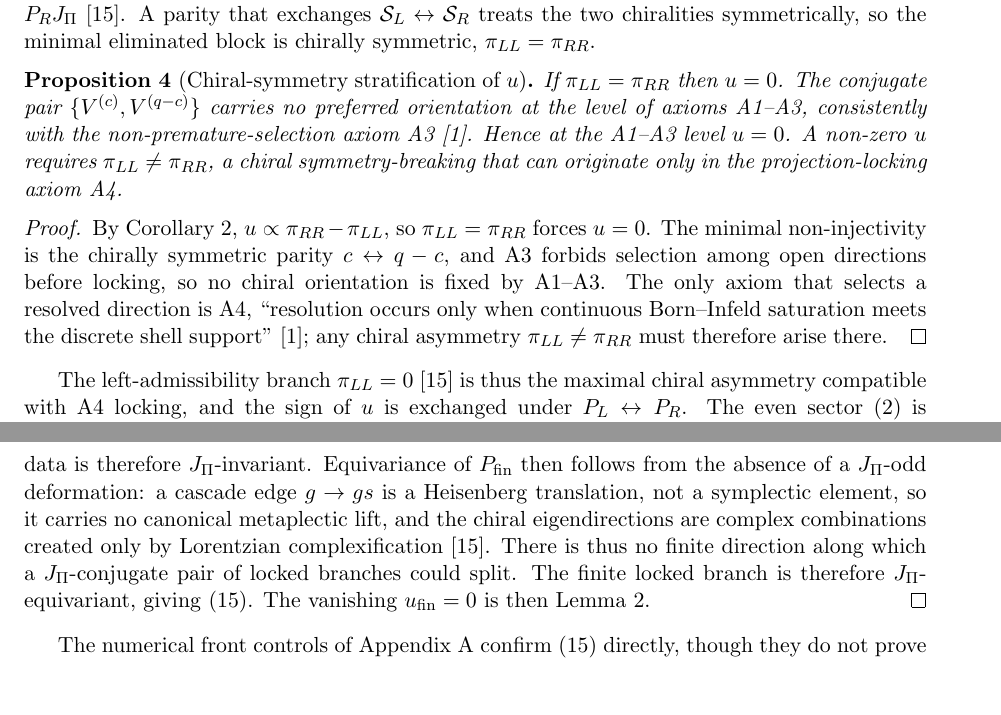
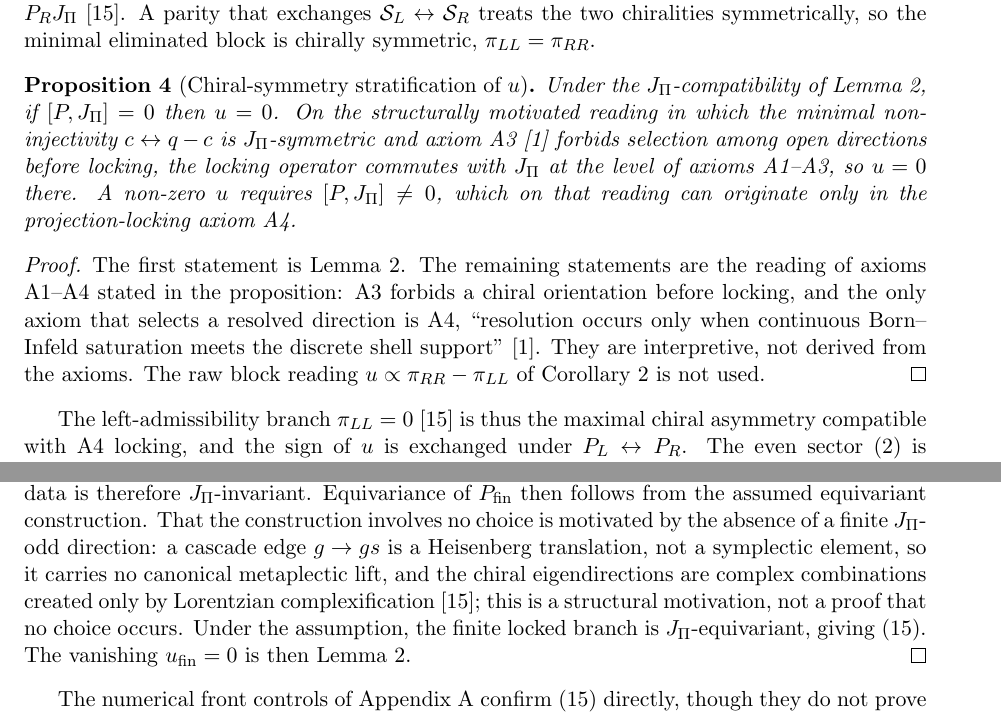
Before and after one commit to Cosmochrony/projective-residue-schur, a LaTeX paper (tex/ProjectiveResidueSchur.tex): two parts of pages 6 and 9 of 16, joined at a grey line, cut so that both start at the same text, the shorter picture padded with empty space. Compiled offline with pdfLaTeX.

Commit message:
PRS 3.0: requalify stratification and finite equivariance; abstract and README

```diff
--- a/tex/ProjectiveResidueSchur.tex
+++ b/tex/ProjectiveResidueSchur.tex
@@ -397,21 +399,22 @@ of Projection Locking}
 
     \begin{proposition}[Chiral-symmetry stratification of $u$]
       \label{prop:strat}
-      If $\pi_{LL}=\pi_{RR}$ then $u=0$.
-      The conjugate pair $\{V^{(c)},V^{(q-c)}\}$ carries no preferred orientation at the level of axioms
-      A1--A3, consistently with the non-premature-selection axiom A3~\cite{Beau2026m}.
-      Hence at the A1--A3 level $u=0$.
-      A non-zero $u$ requires $\pi_{LL}\neq\pi_{RR}$, a chiral symmetry-breaking that can originate only in
-      the projection-locking axiom A4.
+      Under the $J_\Pi$-compatibility of Lemma~\ref{lem:chiral-obstruction}, if $[P,J_\Pi]=0$ then $u=0$.
+      On the structurally motivated reading in which the minimal non-injectivity $c\leftrightarrow q-c$ is
+      $J_\Pi$-symmetric and axiom A3~\cite{Beau2026m} forbids selection among open directions before locking, the
+      locking operator commutes with $J_\Pi$ at the level of axioms A1--A3, so $u=0$ there.
+      A non-zero $u$ requires $[P,J_\Pi]\neq0$, which on that reading can originate only in the projection-locking
+      axiom A4.
     \end{proposition}
 
     \begin{proof}
-      By Corollary~\ref{cor:localise}, $u\propto\pi_{RR}-\pi_{LL}$, so $\pi_{LL}=\pi_{RR}$ forces $u=0$.
-      The minimal non-injectivity is the chirally symmetric parity $c\leftrightarrow q-c$, and A3 forbids
-      selection among open directions before locking, so no chiral orientation is fixed by A1--A3.
-      The only axiom that selects a resolved direction is A4, ``resolution occurs only when continuous
-      Born--Infeld saturation meets the discrete shell support''~\cite{Beau2026m}; any chiral asymmetry
-      $\pi_{LL}\neq\pi_{RR}$ must therefore arise there.
+      The first statement is Lemma~\ref{lem:chiral-obstruction}.
+      The remaining statements are the reading of axioms A1--A4 stated in the proposition: A3 forbids a chiral
+      orientation before locking, and the only axiom that selects a resolved direction is A4,
+      ``resolution occurs only when continuous Born--Infeld saturation meets the discrete shell
+      support''~\cite{Beau2026m}.
+      They are interpretive, not derived from the axioms.
+      The raw block reading $u\propto\pi_{RR}-\pi_{LL}$ of Corollary~\ref{cor:localise} is not used.
     \end{proof}
 
     The left-admissibility branch $\pi_{LL}=0$~\cite{Beau2026q14} is thus the maximal chiral asymmetry
@@ -595,12 +601,13 @@ of Projection Locking}
       on the central character, whose only fixed point is $c=0$, so no non-trivial shell is parity-fixed
       and the support singles out no orientation.
       The locking data is therefore $J_\Pi$-invariant.
-      Equivariance of $P_{\mathrm{fin}}$ then follows from the absence of a $J_\Pi$-odd deformation: a
+      Equivariance of $P_{\mathrm{fin}}$ then follows from the assumed equivariant construction.
+      That the construction involves no choice is motivated by the absence of a finite $J_\Pi$-odd direction: a
       cascade edge $g\to gs$ is a Heisenberg translation, not a symplectic element, so it carries no
       canonical metaplectic lift, and the chiral eigendirections are complex combinations created only by
-      Lorentzian complexification~\cite{Beau2026q14}.
-      There is thus no finite direction along which a $J_\Pi$-conjugate pair of locked branches could split.
-      The finite locked branch is therefore $J_\Pi$-equivariant, giving~\eqref{eq:finite-equiv}.
+      Lorentzian complexification~\cite{Beau2026q14}; this is a structural motivation, not a proof that no choice
+      occurs.
+      Under the assumption, the finite locked branch is $J_\Pi$-equivariant, giving~\eqref{eq:finite-equiv}.
       The vanishing $u_{\mathrm{fin}}=0$ is then Lemma~\ref{lem:chiral-obstruction}.
     \end{proof}
 
```
Also changed, not shown: README.md, tex/ProjectiveResidueSchur.tex (42 more changed lines).
